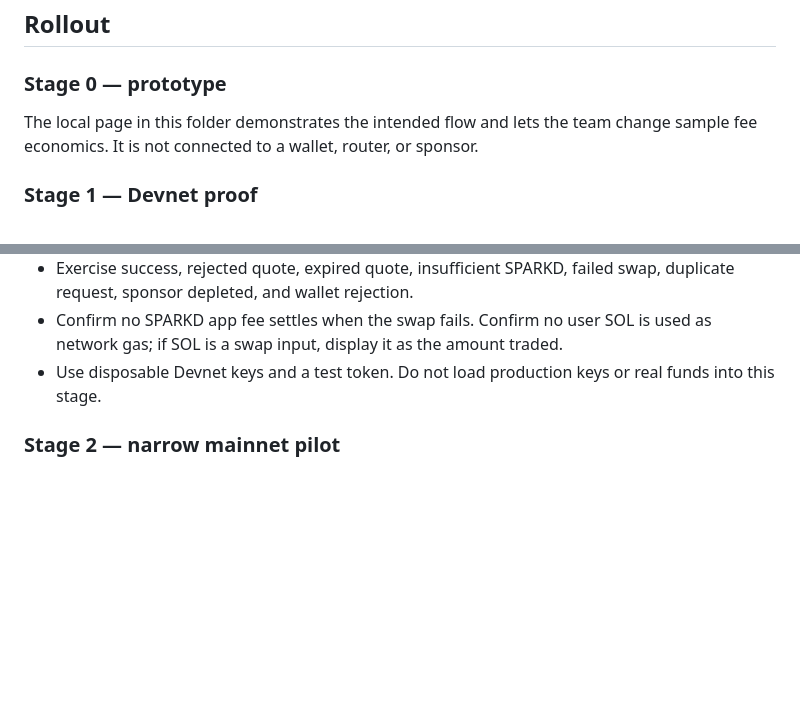
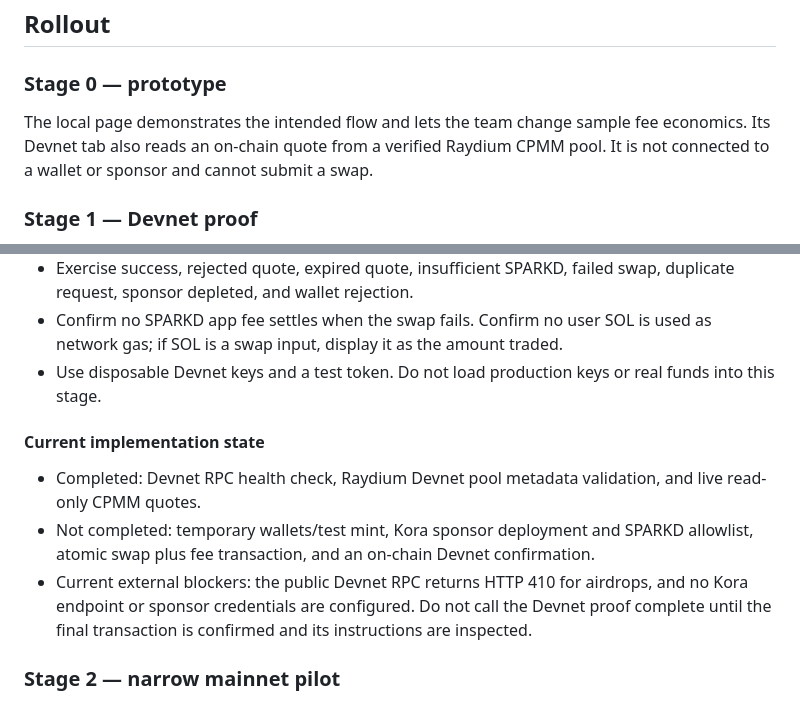
Before and after one commit to agenteaves/SPARKD, a Markdown page: sparkd-fee-rail/PRODUCT_PLAN.md, 2 parts joined by grey strips. GitHub-like rendering; blank space fills up the shorter version.

Commit message:
Document Devnet implementation status

```diff
--- a/sparkd-fee-rail/PRODUCT_PLAN.md
+++ b/sparkd-fee-rail/PRODUCT_PLAN.md
@@ -28,7 +28,7 @@ The interface should never describe a swap as “free” or imply all trading co
 
 ### Stage 0 — prototype
 
-The local page in this folder demonstrates the intended flow and lets the team change sample fee economics. It is not connected to a wallet, router, or sponsor.
+The local page demonstrates the intended flow and lets the team change sample fee economics. Its Devnet tab also reads an on-chain quote from a verified Raydium CPMM pool. It is not connected to a wallet or sponsor and cannot submit a swap.
 
 ### Stage 1 — Devnet proof
 
@@ -38,6 +38,12 @@ The local page in this folder demonstrates the intended flow and lets the team c
 - Exercise success, rejected quote, expired quote, insufficient SPARKD, failed swap, duplicate request, sponsor depleted, and wallet rejection.
 - Confirm no SPARKD app fee settles when the swap fails. Confirm no user SOL is used as network gas; if SOL is a swap input, display it as the amount traded.
 - Use disposable Devnet keys and a test token. Do not load production keys or real funds into this stage.
+
+#### Current implementation state
+
+- Completed: Devnet RPC health check, Raydium Devnet pool metadata validation, and live read-only CPMM quotes.
+- Not completed: temporary wallets/test mint, Kora sponsor deployment and SPARKD allowlist, atomic swap plus fee transaction, and an on-chain Devnet confirmation.
+- Current external blockers: the public Devnet RPC returns HTTP 410 for airdrops, and no Kora endpoint or sponsor credentials are configured. Do not call the Devnet proof complete until the final transaction is confirmed and its instructions are inspected.
 
 ### Stage 2 — narrow mainnet pilot
 
```
